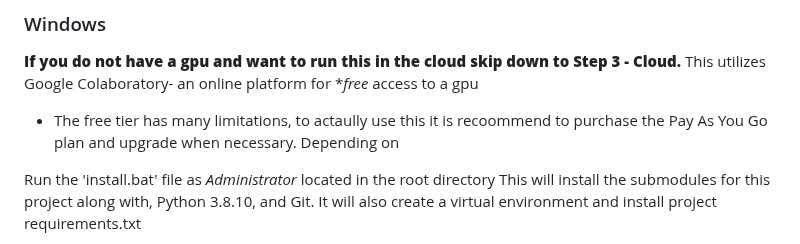
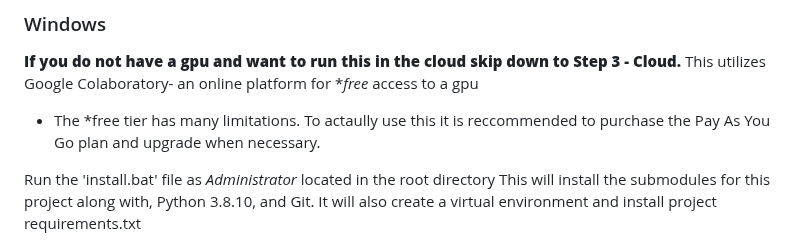
Before and after one commit to joshkuminski/OpenVision, a Markdown page: README.md, the part around the change. GitHub-like rendering.

```diff
--- a/README.md
+++ b/README.md
@@ -57,7 +57,7 @@ download the .zip file
 ### Windows
 ****If you do not have a gpu and want to run this in the cloud skip down to Step 3 - Cloud.****
 This utilizes Google Colaboratory- an online platform for **free* access to a gpu
-* The free tier has many limitations, to actaully use this it is recoommend to purchase the Pay As You Go plan and upgrade when necessary. Depending on
+* The *free tier has many limitations. To actaully use this it is reccommended to purchase the Pay As You Go plan and upgrade when necessary.
 
 Run the 'install.bat' file as *Administrator* located in the root directory
    This will install the submodules for this project along with, Python 3.8.10, and Git. It will also create a virtual
```
